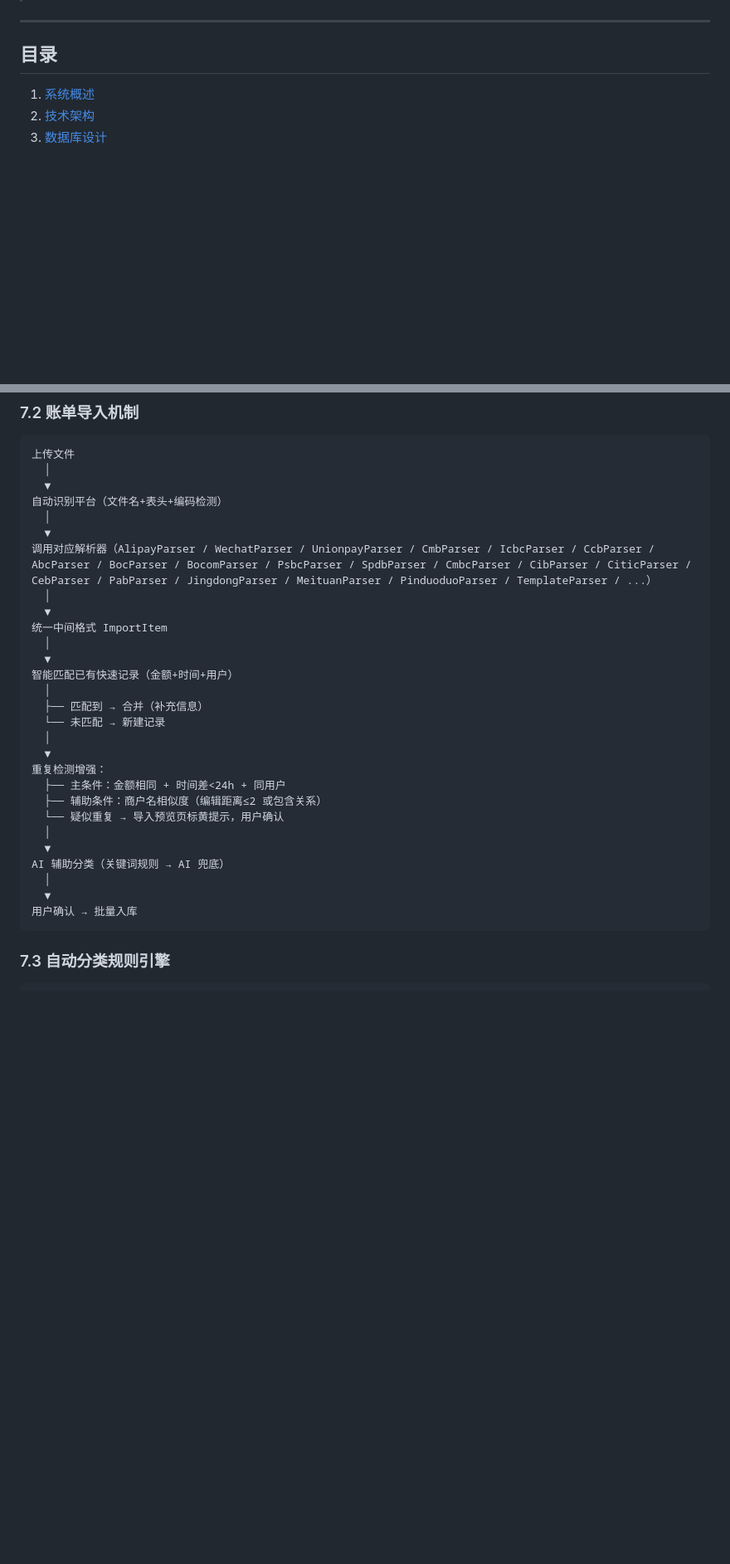
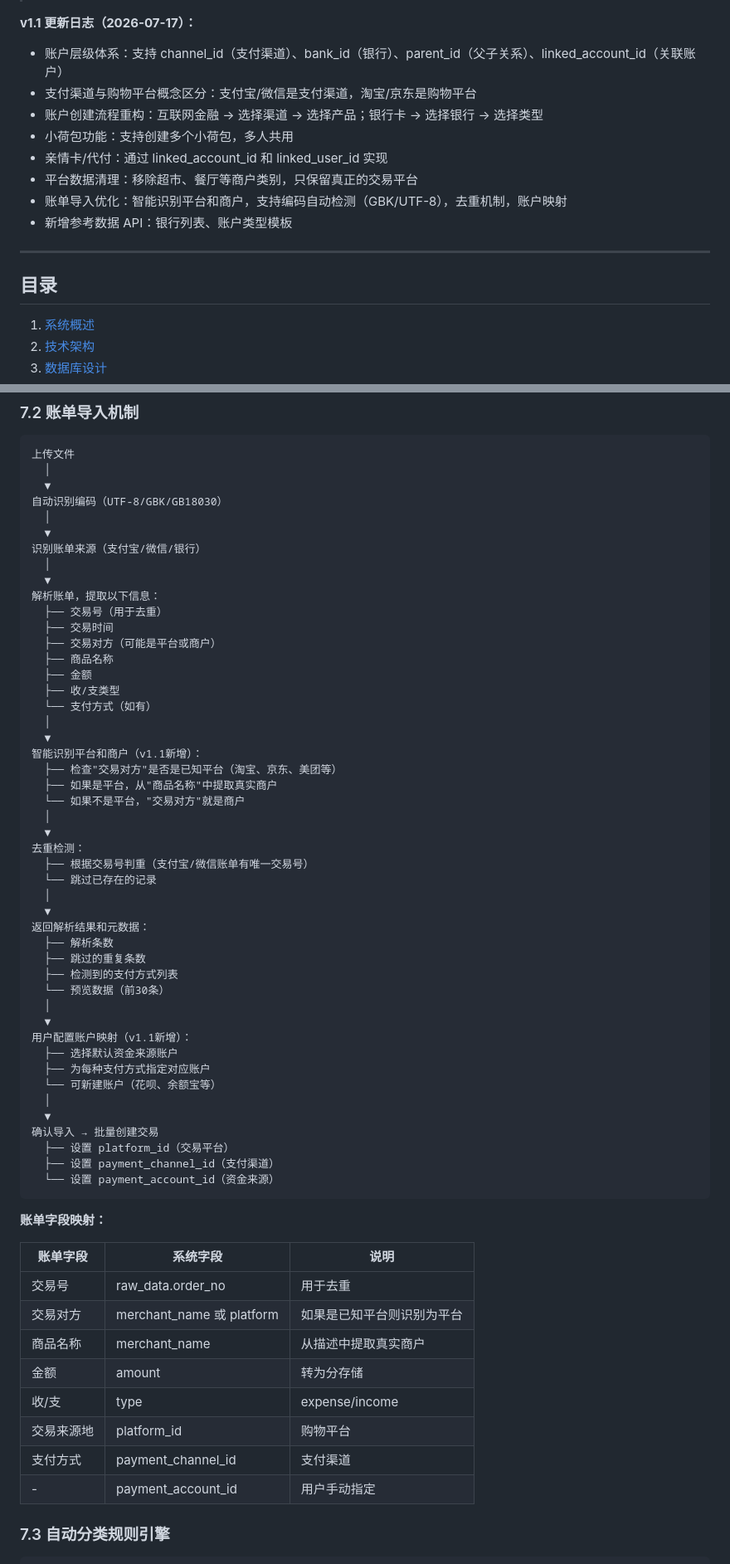
Before and after one commit to Weiyi-C/family-finance, a Markdown page: research/完整设计文档.md, 2 parts joined by grey strips. Shown at 83% size. Drawn GitHub-style; blank space fills up the shorter version.

Commit message:
设计方案已更新到 v1.1
   v1.1 更新日志：
     - 账户层级体系
     - 支付渠道与购物平台概念区分
     - 账户创建流程重构
     - 小荷包功能
     - 亲情卡/代付
     - 平台数据清理
     - 账单导入优化
     - 新增参考数据 API

````diff
--- a/research/完整设计文档.md
+++ b/research/完整设计文档.md
@@ -5,5 +5,15 @@
 > 技术栈：FastAPI + PostgreSQL + Flutter + Vue3
 > 部署环境：腾讯云 1核2G (Ubuntu)
+
+**v1.1 更新日志（2026-07-17）：**
+- 账户层级体系：支持 channel_id（支付渠道）、bank_id（银行）、parent_id（父子关系）、linked_account_id（关联账户）
+- 支付渠道与购物平台概念区分：支付宝/微信是支付渠道，淘宝/京东是购物平台
+- 账户创建流程重构：互联网金融 → 选择渠道 → 选择产品；银行卡 → 选择银行 → 选择类型
+- 小荷包功能：支持创建多个小荷包，多人共用
+- 亲情卡/代付：通过 linked_account_id 和 linked_user_id 实现
+- 平台数据清理：移除超市、餐厅等商户类别，只保留真正的交易平台
+- 账单导入优化：智能识别平台和商户，支持编码自动检测（GBK/UTF-8），去重机制，账户映射
+- 新增参考数据 API：银行列表、账户类型模板
 
 ---
 
@@ -1063,32 +1161,64 @@ App
 上传文件
   │
   ▼
-自动识别平台（文件名+表头+编码检测）
+自动识别编码（UTF-8/GBK/GB18030）
   │
   ▼
-调用对应解析器（AlipayParser / WechatParser / UnionpayParser / CmbParser / IcbcParser / CcbParser / AbcParser / BocParser / BocomParser / PsbcParser / SpdbParser / CmbcParser / CibParser / CiticParser / CebParser / PabParser / JingdongParser / MeituanParser / PinduoduoParser / TemplateParser / ...）
+识别账单来源（支付宝/微信/银行）
   │
   ▼
-统一中间格式 ImportItem
+解析账单，提取以下信息：
+  ├── 交易号（用于去重）
+  ├── 交易时间
+  ├── 交易对方（可能是平台或商户）
+  ├── 商品名称
+  ├── 金额
+  ├── 收/支类型
+  └── 支付方式（如有）
   │
   ▼
-智能匹配已有快速记录（金额+时间+用户）
-  │
-  ├── 匹配到 → 合并（补充信息）
-  └── 未匹配 → 新建记录
+智能识别平台和商户（v1.1新增）：
+  ├── 检查"交易对方"是否是已知平台（淘宝、京东、美团等）
+  ├── 如果是平台，从"商品名称"中提取真实商户
+  └── 如果不是平台，"交易对方"就是商户
   │
   ▼
-重复检测增强：
-  ├── 主条件：金额相同 + 时间差<24h + 同用户
-  ├── 辅助条件：商户名相似度（编辑距离≤2 或包含关系）
-  └── 疑似重复 → 导入预览页标黄提示，用户确认
+去重检测：
+  ├── 根据交易号判重（支付宝/微信账单有唯一交易号）
+  └── 跳过已存在的记录
   │
   ▼
-AI 辅助分类（关键词规则 → AI 兜底）
+返回解析结果和元数据：
+  ├── 解析条数
+  ├── 跳过的重复条数
+  ├── 检测到的支付方式列表
+  └── 预览数据（前30条）
   │
   ▼
-用户确认 → 批量入库
-```
+用户配置账户映射（v1.1新增）：
+  ├── 选择默认资金来源账户
+  ├── 为每种支付方式指定对应账户
+  └── 可新建账户（花呗、余额宝等）
+  │
+  ▼
+确认导入 → 批量创建交易
+  ├── 设置 platform_id（交易平台）
+  ├── 设置 payment_channel_id（支付渠道）
+  └── 设置 payment_account_id（资金来源）
+```
+
+**账单字段映射：**
+
+| 账单字段 | 系统字段 | 说明 |
+|----------|----------|------|
+| 交易号 | raw_data.order_no | 用于去重 |
+| 交易对方 | merchant_name 或 platform | 如果是已知平台则识别为平台 |
+| 商品名称 | merchant_name | 从描述中提取真实商户 |
+| 金额 | amount | 转为分存储 |
+| 收/支 | type | expense/income |
+| 交易来源地 | platform_id | 购物平台 |
+| 支付方式 | payment_channel_id | 支付渠道 |
+| - | payment_account_id | 用户手动指定 |
 
 ### 7.3 自动分类规则引擎
 
````
Also changed, not shown: other parts of research/完整设计文档.md (+90 -2 lines), research/数据库设计方案v2.md (+16 -4 lines).
